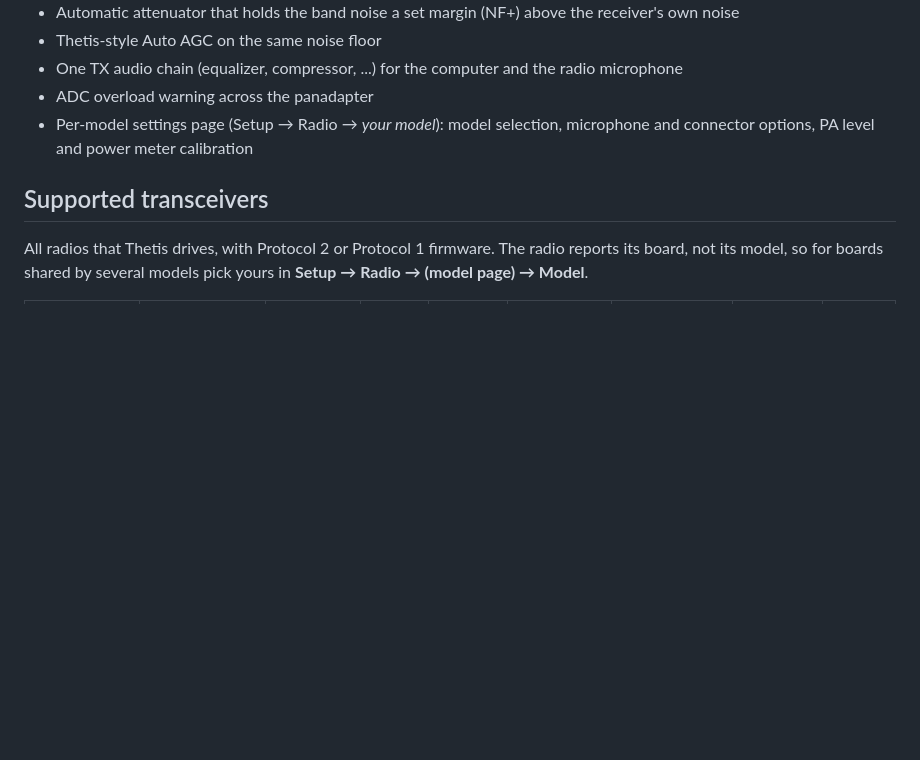
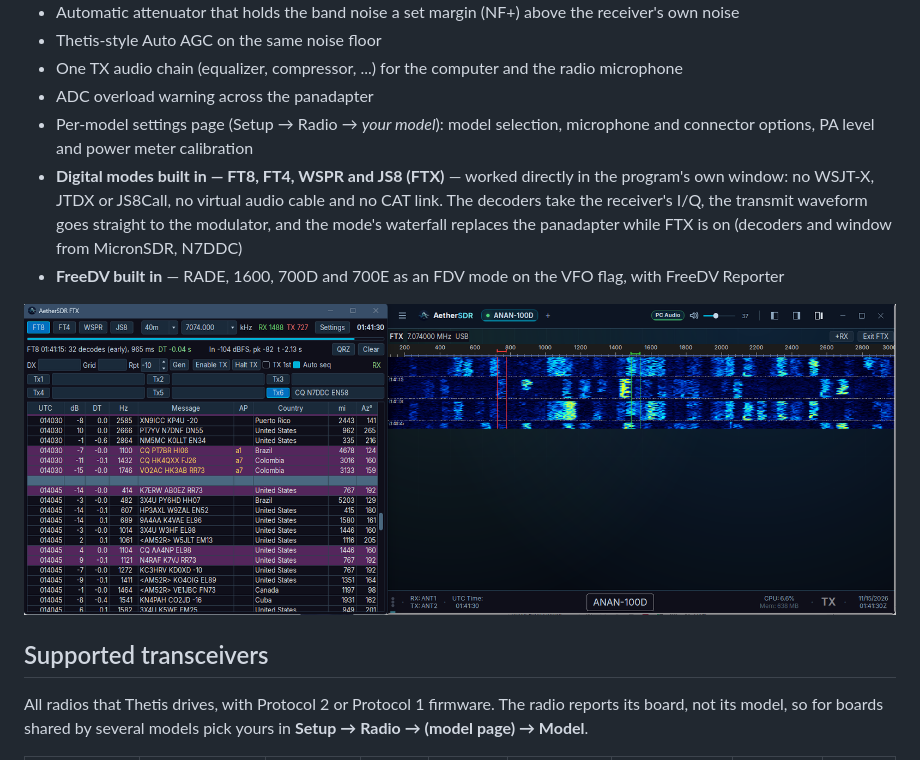
Before and after one commit to Dfinitski/Ater-ugly_fork, a Markdown page: README.md, the part around the change. Rendered like a GitHub page; pictures changed too: docs/screenshots/ftx-ft8-anan100d.png (added); blank space fills up the shorter version.

Commit message:
README: FT8 / FT4 / WSPR / JS8 and FreeDV built in, with a screenshot of the FTX window
Co-Authored-By: Claude Opus 5.5 <noreply@anthropic.com>
Claude-Session: https://claude.ai/code/session_014B7W2PV3cZYAACnQktpYXS

```diff
--- a/README.md
+++ b/README.md
@@ -20,6 +20,14 @@
 - ADC overload warning across the panadapter
 - Per-model settings page (Setup → Radio → *your model*): model selection, microphone and
   connector options, PA level and power meter calibration
+- **Digital modes built in — FT8, FT4, WSPR and JS8 (FTX)** — worked directly in the program's
+  own window: no WSJT-X, JTDX or JS8Call, no virtual audio cable and no CAT link. The decoders
+  take the receiver's I/Q, the transmit waveform goes straight to the modulator, and the mode's
+  waterfall replaces the panadapter while FTX is on (decoders and window from MicronSDR, N7DDC)
+- **FreeDV built in** — RADE, 1600, 700D and 700E as an FDV mode on the VFO flag, with FreeDV
+  Reporter
+
+![FT8 in the FTX window of the program: the decodes on the left, the mode's waterfall in place of the panadapter on the right (ANAN-100D, 40 m)](docs/screenshots/ftx-ft8-anan100d.png)
 
 ## Supported transceivers
 
```
